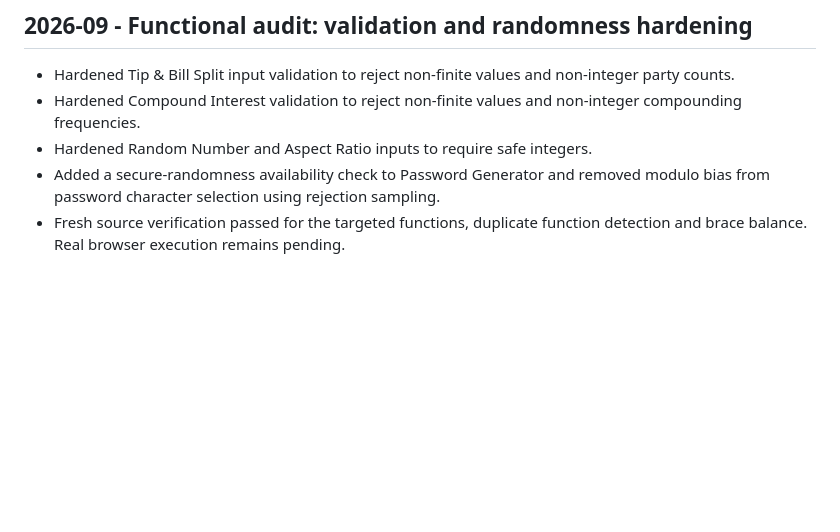
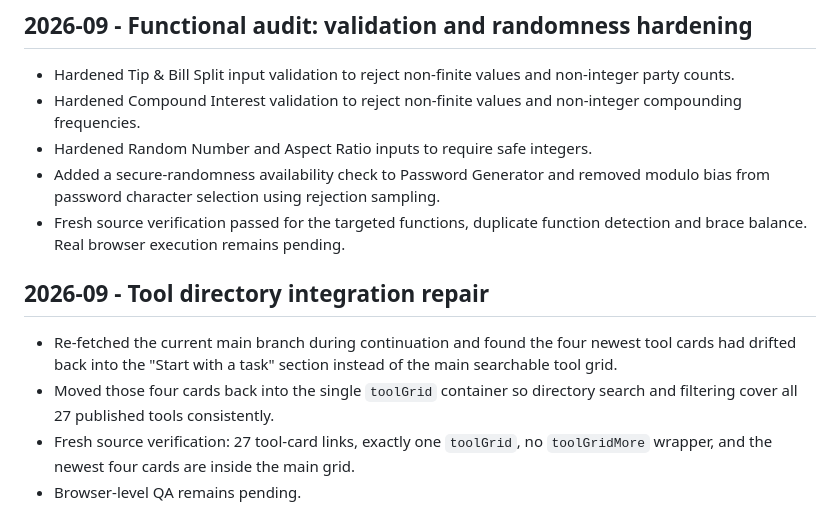
Before and after one commit to Srjp2004/utility-hub, a Markdown page: docs/CHANGELOG.md, the part around the change. Drawn GitHub-style; blank space fills up the shorter version.

Commit message:
Document tool directory integration repair

```diff
--- a/docs/CHANGELOG.md
+++ b/docs/CHANGELOG.md
@@ -72,3 +72,9 @@ Complete the remaining full functional audit in bounded batches, test representa
 - Hardened Random Number and Aspect Ratio inputs to require safe integers.
 - Added a secure-randomness availability check to Password Generator and removed modulo bias from password character selection using rejection sampling.
 - Fresh source verification passed for the targeted functions, duplicate function detection and brace balance. Real browser execution remains pending.
+
+## 2026-09 - Tool directory integration repair
+- Re-fetched the current main branch during continuation and found the four newest tool cards had drifted back into the "Start with a task" section instead of the main searchable tool grid.
+- Moved those four cards back into the single `toolGrid` container so directory search and filtering cover all 27 published tools consistently.
+- Fresh source verification: 27 tool-card links, exactly one `toolGrid`, no `toolGridMore` wrapper, and the newest four cards are inside the main grid.
+- Browser-level QA remains pending.
```
